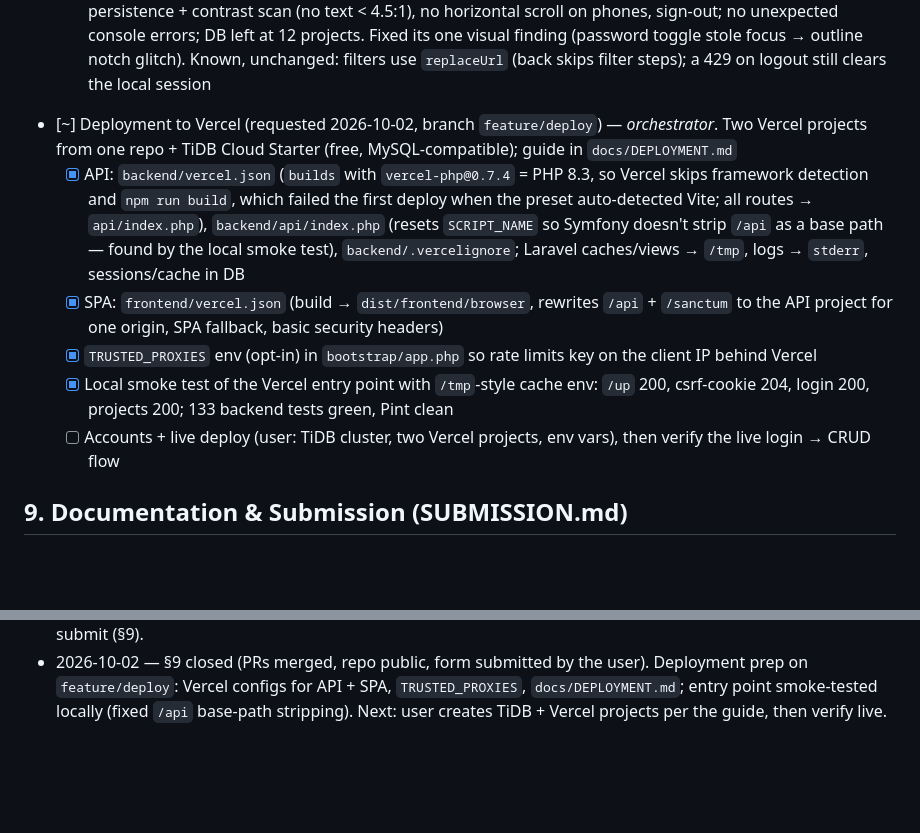
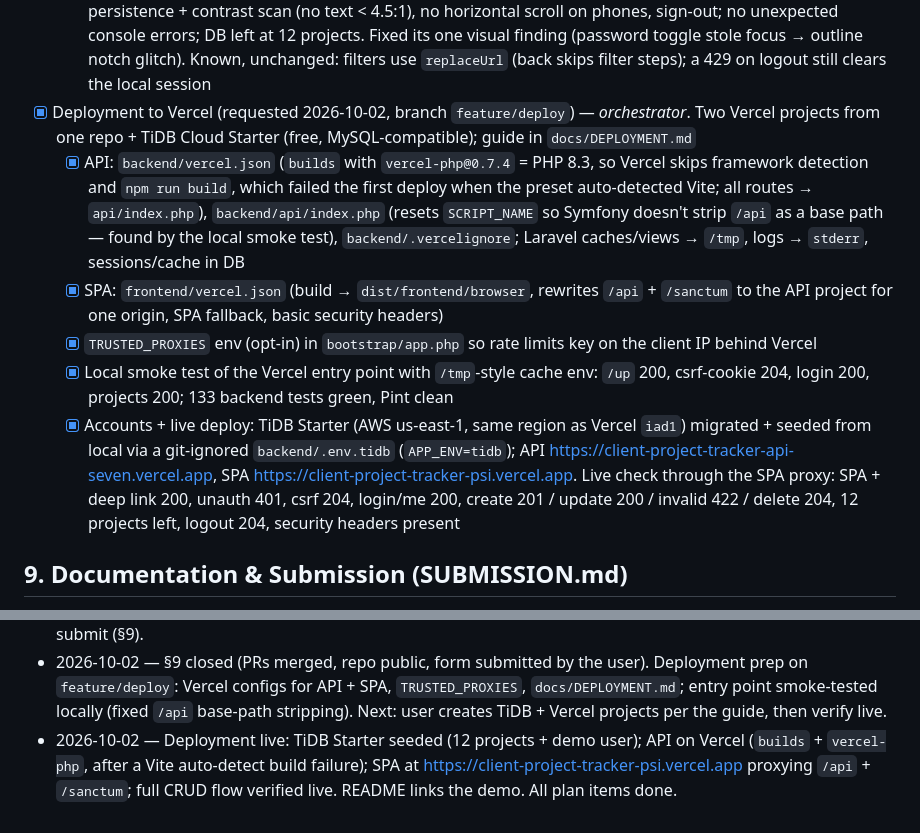
Before and after one commit to Adrianne1001/Task-Management, a Markdown page: PLAN.md, 2 parts joined by grey strips. Rendered like a GitHub page; blank space fills up the shorter version.

```diff
--- a/PLAN.md
+++ b/PLAN.md
@@ -177,12 +177,12 @@ From §8 on, tasks are split across agents to save time and keep the main contex
   - Login: split brand panel + form, show/hide password; 404 page and confirm dialog restyled
   - Kept every contract the specs rely on (cell text, `role="alert"`, `h1`, form controls); no existing assertion changed. Tests 67 → 92 (`ThemeService`, `project-display`, guard, new `Login` spec, form unsaved changes, list summary/tags/row click/shortcut). Prod build: no warnings, initial bundle 487 → 493 kB (toolbar tooltip dropped and the dialog kept out of the initial chunk to stay under the 500 kB budget); `anyComponentStyle` budget 4 → 8 kB for the list's responsive styles
   - Browser regression run (e2e-qa agent, Playwright vs Laravel + MySQL, desktop + 390 px): 14/14 checks pass — auth + returnUrl, list counts/tags, search/filters/sort in the URL, back/forward, `/` shortcut, row click, create/edit/delete with all validation messages, unsaved-changes prompt, not-found states, dark-mode persistence + contrast scan (no text < 4.5:1), no horizontal scroll on phones, sign-out; no unexpected console errors; DB left at 12 projects. Fixed its one visual finding (password toggle stole focus → outline notch glitch). Known, unchanged: filters use `replaceUrl` (back skips filter steps); a 429 on logout still clears the local session
-- [~] Deployment to Vercel (requested 2026-10-02, branch `feature/deploy`) — *orchestrator*. Two Vercel projects from one repo + TiDB Cloud Starter (free, MySQL-compatible); guide in `docs/DEPLOYMENT.md`
+- [x] Deployment to Vercel (requested 2026-10-02, branch `feature/deploy`) — *orchestrator*. Two Vercel projects from one repo + TiDB Cloud Starter (free, MySQL-compatible); guide in `docs/DEPLOYMENT.md`
   - [x] API: `backend/vercel.json` (`builds` with `vercel-php@0.7.4` = PHP 8.3, so Vercel skips framework detection and `npm run build`, which failed the first deploy when the preset auto-detected Vite; all routes → `api/index.php`), `backend/api/index.php` (resets `SCRIPT_NAME` so Symfony doesn't strip `/api` as a base path — found by the local smoke test), `backend/.vercelignore`; Laravel caches/views → `/tmp`, logs → `stderr`, sessions/cache in DB
   - [x] SPA: `frontend/vercel.json` (build → `dist/frontend/browser`, rewrites `/api` + `/sanctum` to the API project for one origin, SPA fallback, basic security headers)
   - [x] `TRUSTED_PROXIES` env (opt-in) in `bootstrap/app.php` so rate limits key on the client IP behind Vercel
   - [x] Local smoke test of the Vercel entry point with `/tmp`-style cache env: `/up` 200, csrf-cookie 204, login 200, projects 200; 133 backend tests green, Pint clean
-  - [ ] Accounts + live deploy (user: TiDB cluster, two Vercel projects, env vars), then verify the live login → CRUD flow
+  - [x] Accounts + live deploy: TiDB Starter (AWS us-east-1, same region as Vercel `iad1`) migrated + seeded from local via a git-ignored `backend/.env.tidb` (`APP_ENV=tidb`); API <https://client-project-tracker-api-seven.vercel.app>, SPA <https://client-project-tracker-psi.vercel.app>. Live check through the SPA proxy: SPA + deep link 200, unauth 401, csrf 204, login/me 200, create 201 / update 200 / invalid 422 / delete 204, 12 projects left, logout 204, security headers present
 
 ## 9. Documentation & Submission (SUBMISSION.md)
 
@@ -246,3 +246,4 @@ From §8 on, tasks are split across agents to save time and keep the main contex
 - 2026-10-02 — §8 on `feature/extras`: adopted the orchestrator + subagents model (§8.0); three parallel subagents wrote the OpenAPI spec, CI workflow and Docker Compose setup; orchestrator reviewed the diffs, re-ran checks, updated README (Docker quick start, CI badges, spec link, limitations, AI disclosure) and REFLECTION. CI and Docker workflows green on GitHub. Next: open PR `feature/extras` → `main` (user; `gh` not installed), then make the repo public / submit (§9).
 - 2026-10-02 — UI/UX refresh on `feature/ui-ux` (PLAN §8.1): modern theme + dark mode, summary cards, overdue tags, clickable rows, `/` search shortcut, skeletons, phone card layout, sectioned form with unsaved-changes prompt, split login with password toggle; 92 frontend tests (was 67), no existing assertion changed, prod build clean; browser regression run 14/14. `docs/REFLECTION.md` rewritten around the submission form's five actual questions (plain-text copy saved outside the repo for pasting). Next: PR `feature/ui-ux` → `main`, then submit (§9).
 - 2026-10-02 — §9 closed (PRs merged, repo public, form submitted by the user). Deployment prep on `feature/deploy`: Vercel configs for API + SPA, `TRUSTED_PROXIES`, `docs/DEPLOYMENT.md`; entry point smoke-tested locally (fixed `/api` base-path stripping). Next: user creates TiDB + Vercel projects per the guide, then verify live.
+- 2026-10-02 — Deployment live: TiDB Starter seeded (12 projects + demo user); API on Vercel (`builds` + `vercel-php`, after a Vite auto-detect build failure); SPA at https://client-project-tracker-psi.vercel.app proxying `/api` + `/sanctum`; full CRUD flow verified live. README links the demo. All plan items done.
```
Also changed, not shown: README.md (+2 -1 lines), docs/DEPLOYMENT.md (+6 -3 lines).
